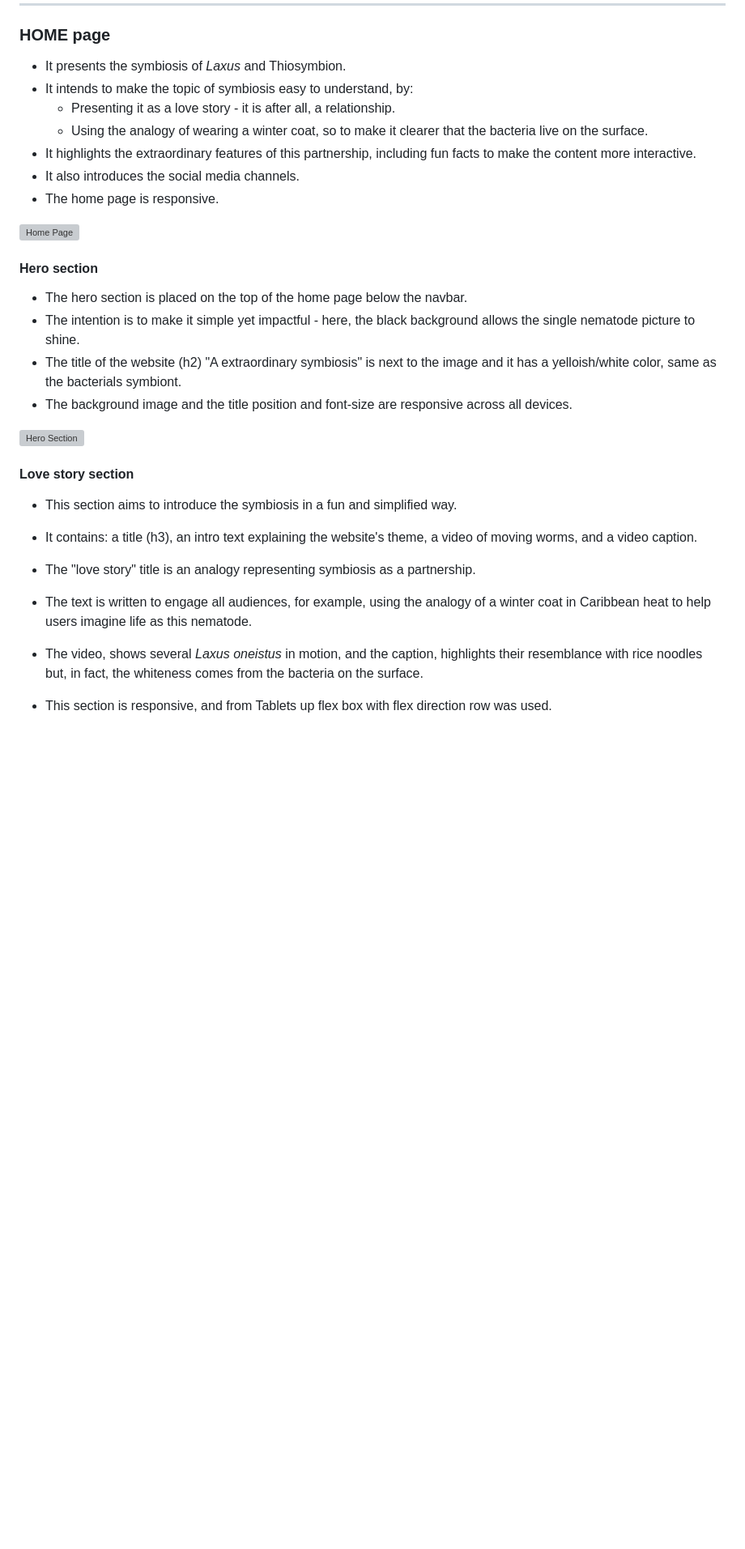
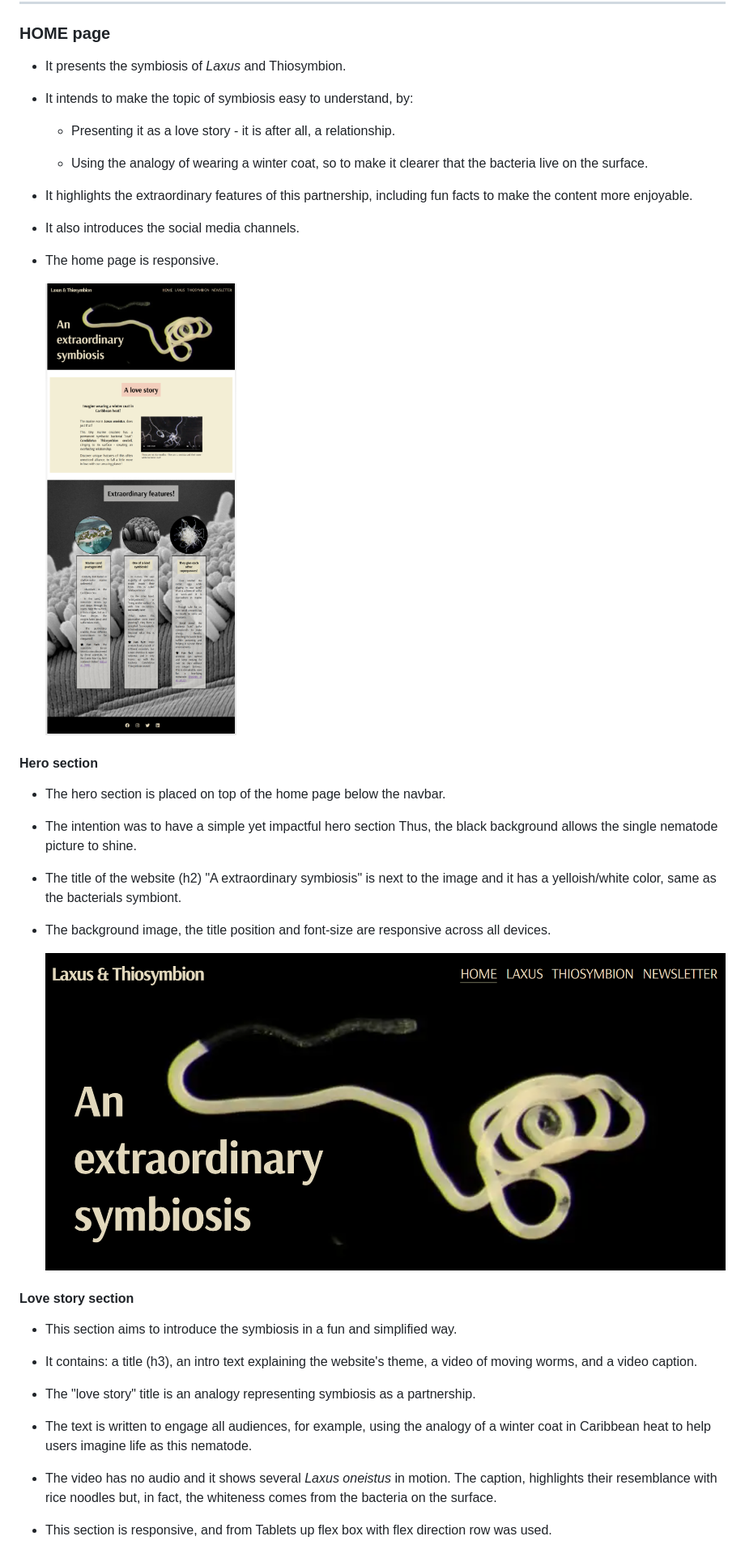
Before and after one commit to ParedesGab/PP1, a Markdown page: README.md, the part around the change printed below. Shown: that part at 81% size. GitHub-like rendering; pictures changed too: documentation/website-screenshots/hero-section.png (added), documentation/website-screenshots/homepage.png (added); blank space fills up the shorter version; grey boxes are pictures that could not be loaded.

Commit message:
ReadMe: Add website screenshots until footer

```diff
--- a/README.md
+++ b/README.md
@@ -117,23 +120,31 @@ Symbiosis is defined as "the living together of differently named organisms" (de
 ### HOME page
 
   * It presents the symbiosis of *Laxus* and Thiosymbion.
+
   * It intends to make the topic of symbiosis easy to understand, by:
     * Presenting it as a love story - it is after all, a relationship.
+
     * Using the analogy of wearing a winter coat, so to make it clearer that the bacteria live on the surface.
-  * It highlights the extraordinary features of this partnership, including fun facts to make the content more interactive.
+
+  * It highlights the extraordinary features of this partnership, including fun facts to make the content more enjoyable.
+
   * It also introduces the social media channels.
+
   * The home page is responsive.
 
-  ![Home Page](documentation/home_page.png)
+    ![Home Page](documentation/website-screenshots/homepage.png)
 
 #### Hero section
 
-- The hero section is placed on the top of the home page below the navbar.
-- The intention is to make it simple yet impactful - here, the black background allows the single nematode picture to shine.
+- The hero section is placed on top of the home page below the navbar.
+
+- The intention was to have a simple yet impactful hero section Thus, the black background allows the single nematode picture to shine.
+
  - The title of the website (h2) "A extraordinary symbiosis" is next to the image and it has a yelloish/white color, same as the bacterials symbiont.
- - The background image and the title position and font-size are responsive across all devices.
 
-![Hero Section](documentation/hero_section.png)
+ - The background image, the title position and font-size are responsive across all devices.
+
+    ![Hero Section](documentation/website-screenshots/hero-section.png)
 
 #### Love story section
 
@@ -145,7 +156,7 @@ Symbiosis is defined as "the living together of differently named organisms" (de
 
 - The text is written to engage all audiences, for example, using the analogy of a winter coat in Caribbean heat to help users imagine life as this nematode.
 
-- The video, shows several *Laxus oneistus* in motion, and the caption, highlights their resemblance with rice noodles but, in fact, the whiteness comes from the bacteria on the surface.
+- The video has no audio and it shows several *Laxus oneistus* in motion. The caption, highlights their resemblance with rice noodles but, in fact, the whiteness comes from the bacteria on the surface.
 
 - This section is responsive, and from Tablets up flex box with flex direction row was used.
 
```
Also changed, not shown: other parts of README.md (+19 -8 lines), documentation/website-screenshots/extraordinary-section.png (added), documentation/website-screenshots/footer-section.png (added), documentation/website-screenshots/love-story-section.png (added).
